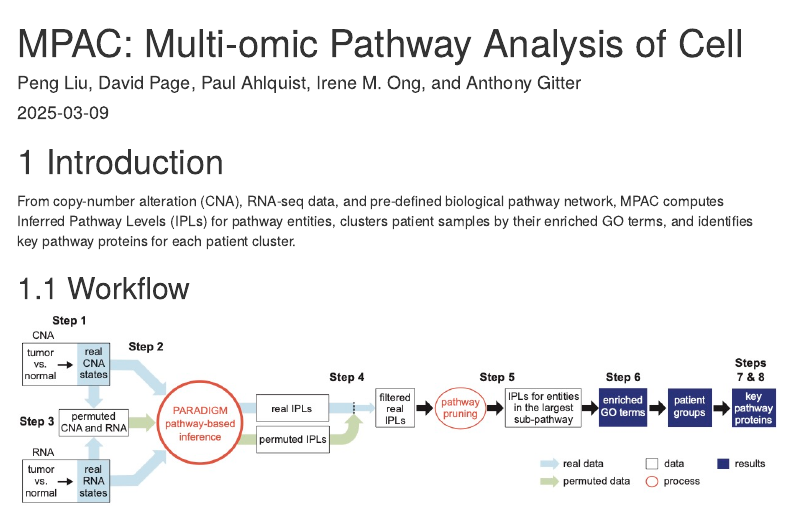
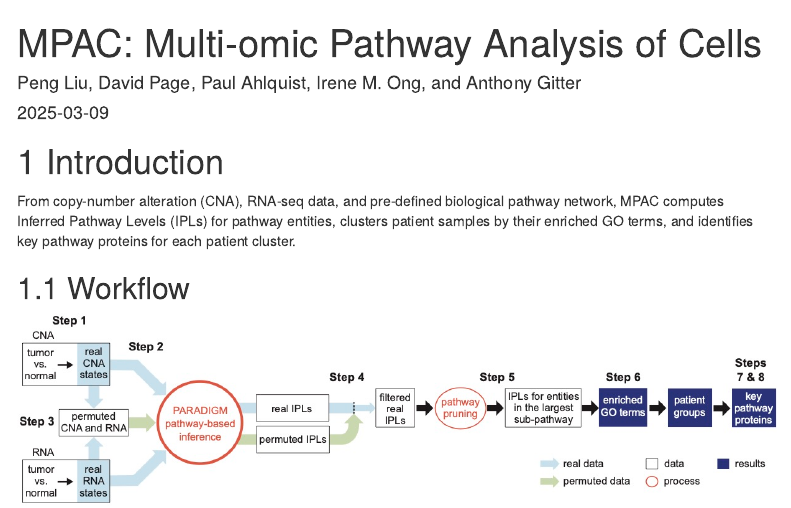
Before and after one commit to pliu55/MPAC, an R Markdown document (vignettes/MPAC.Rmd): the page in a window 1100 px wide, from its top. Rendered offline with R 4.5, knitr and Pandoc, with nearby package versions; some code elsewhere in the file could not run offline; menus at the side of the page are left out.

Commit message:
use Cells instead of Cell for MPAC

```diff
--- a/vignettes/MPAC.Rmd
+++ b/vignettes/MPAC.Rmd
@@ -1,5 +1,5 @@
 ---
-title: 'MPAC: Multi-omic Pathway Analysis of Cell'
+title: 'MPAC: Multi-omic Pathway Analysis of Cells'
 author: 'Peng Liu, David Page, Paul Ahlquist, Irene M. Ong, and Anthony Gitter'
 date: '`r Sys.Date()`'
 output:
@@ -11,7 +11,7 @@ output:
 urlcolor: blue
 linkcolor: blue
 vignette: >
-    %\VignetteIndexEntry{MPAC: Multi-omic Pathway Analysis of Cell}
+    %\VignetteIndexEntry{MPAC: Multi-omic Pathway Analysis of Cells}
     %\VignetteEngine{knitr::rmarkdown}
     %\VignetteEncoding{UTF-8}
 ---
```
Also changed, not shown: NEWS.md (+8 -0 lines), README.md, 1 other file.
